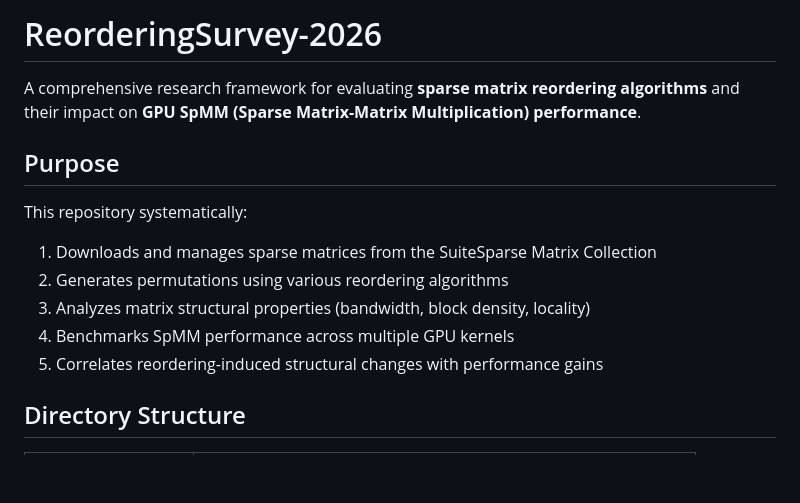
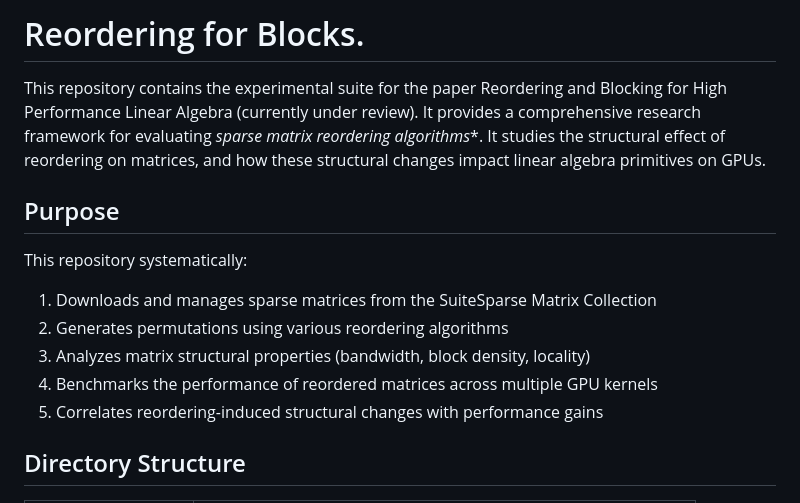
Before and after one commit to paolosyloslabini/Reordering-for-blocks, a Markdown page: README.md, the part around the change. GitHub-like rendering; blank space fills up the shorter version.

```diff
--- a/README.md
+++ b/README.md
@@ -1,6 +1,7 @@
-# ReorderingSurvey-2026
+# Reordering for Blocks.
 
-A comprehensive research framework for evaluating **sparse matrix reordering algorithms** and their impact on **GPU SpMM (Sparse Matrix-Matrix Multiplication) performance**.
+This repository contains the experimental suite for the paper Reordering and Blocking for High Performance Linear Algebra (currently under review).
+It provides a comprehensive research framework for evaluating *sparse matrix reordering algorithms**. It studies the structural effect of reordering on matrices, and how these structural changes impact linear algebra primitives on GPUs.
 
 ## Purpose
 
@@ -8,7 +9,7 @@ This repository systematically:
 1. Downloads and manages sparse matrices from the SuiteSparse Matrix Collection
 2. Generates permutations using various reordering algorithms
 3. Analyzes matrix structural properties (bandwidth, block density, locality)
-4. Benchmarks SpMM performance across multiple GPU kernels
+4. Benchmarks the performance of reordered matrices across multiple GPU kernels
 5. Correlates reordering-induced structural changes with performance gains
 
 ## Directory Structure
```
